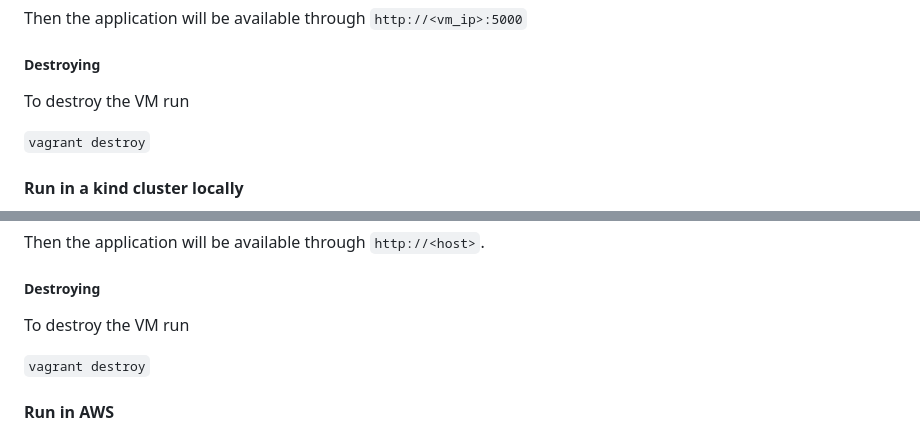
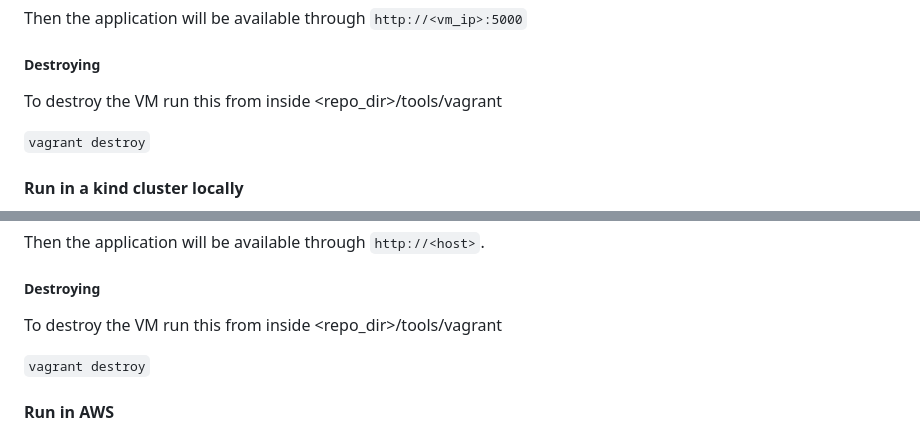
Before and after one commit to thesvistun/subfluent, a Markdown page: README.md, 2 parts joined by grey strips. GitHub-like rendering.

Commit message:
[readme][vm] Update destroy process.

```diff
--- a/README.md
+++ b/README.md
@@ -60,7 +60,7 @@ Then the application will be available through `http://<vm_ip>:5000`
 
 ##### Destroying
 
-To destroy the VM run
+To destroy the VM run this from inside <repo_dir>/tools/vagrant
 
 `vagrant destroy`
 
@@ -102,7 +102,7 @@ Then the application will be available through `http://<host>`.
 
 ##### Destroying
 
-To destroy the VM run
+To destroy the VM run this from inside <repo_dir>/tools/vagrant
 
 `vagrant destroy`
 
```
